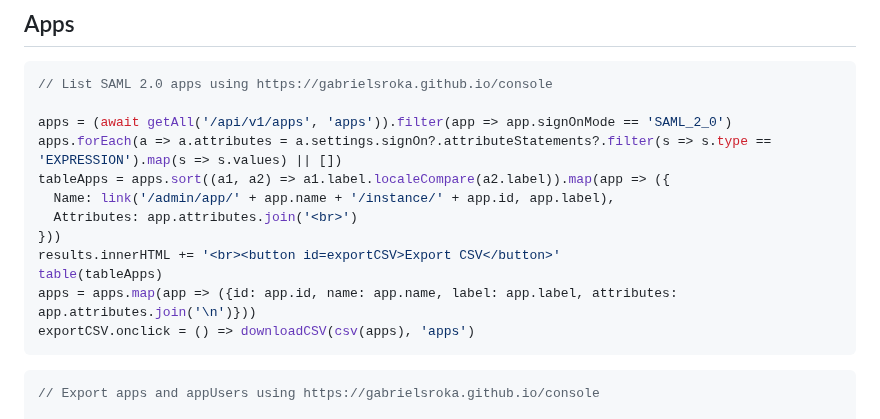
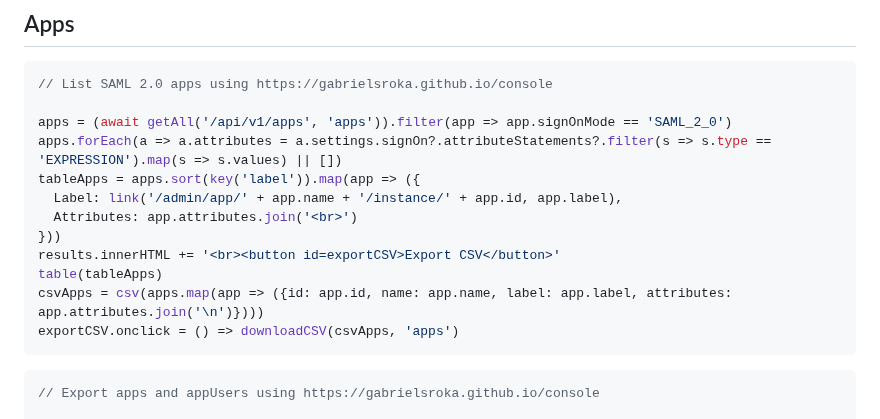
Before and after one commit to gabrielsroka/gabrielsroka.github.io, a Markdown page: console/examples.md, the part around the change. Rendered like a GitHub page.

````diff
--- a/console/examples.md
+++ b/console/examples.md
@@ -385,14 +385,14 @@ report(url, cols, 'groups')
 
 apps = (await getAll('/api/v1/apps', 'apps')).filter(app => app.signOnMode == 'SAML_2_0')
 apps.forEach(a => a.attributes = a.settings.signOn?.attributeStatements?.filter(s => s.type == 'EXPRESSION').map(s => s.values) || [])
-tableApps = apps.sort((a1, a2) => a1.label.localeCompare(a2.label)).map(app => ({
-  Name: link('/admin/app/' + app.name + '/instance/' + app.id, app.label),
+tableApps = apps.sort(key('label')).map(app => ({
+  Label: link('/admin/app/' + app.name + '/instance/' + app.id, app.label),
   Attributes: app.attributes.join('<br>')
 }))
 results.innerHTML += '<br><button id=exportCSV>Export CSV</button>'
 table(tableApps)
-apps = apps.map(app => ({id: app.id, name: app.name, label: app.label, attributes: app.attributes.join('\n')}))
-exportCSV.onclick = () => downloadCSV(csv(apps), 'apps')
+csvApps = csv(apps.map(app => ({id: app.id, name: app.name, label: app.label, attributes: app.attributes.join('\n')})))
+exportCSV.onclick = () => downloadCSV(csvApps, 'apps')
 ```
 
 ```js
````
